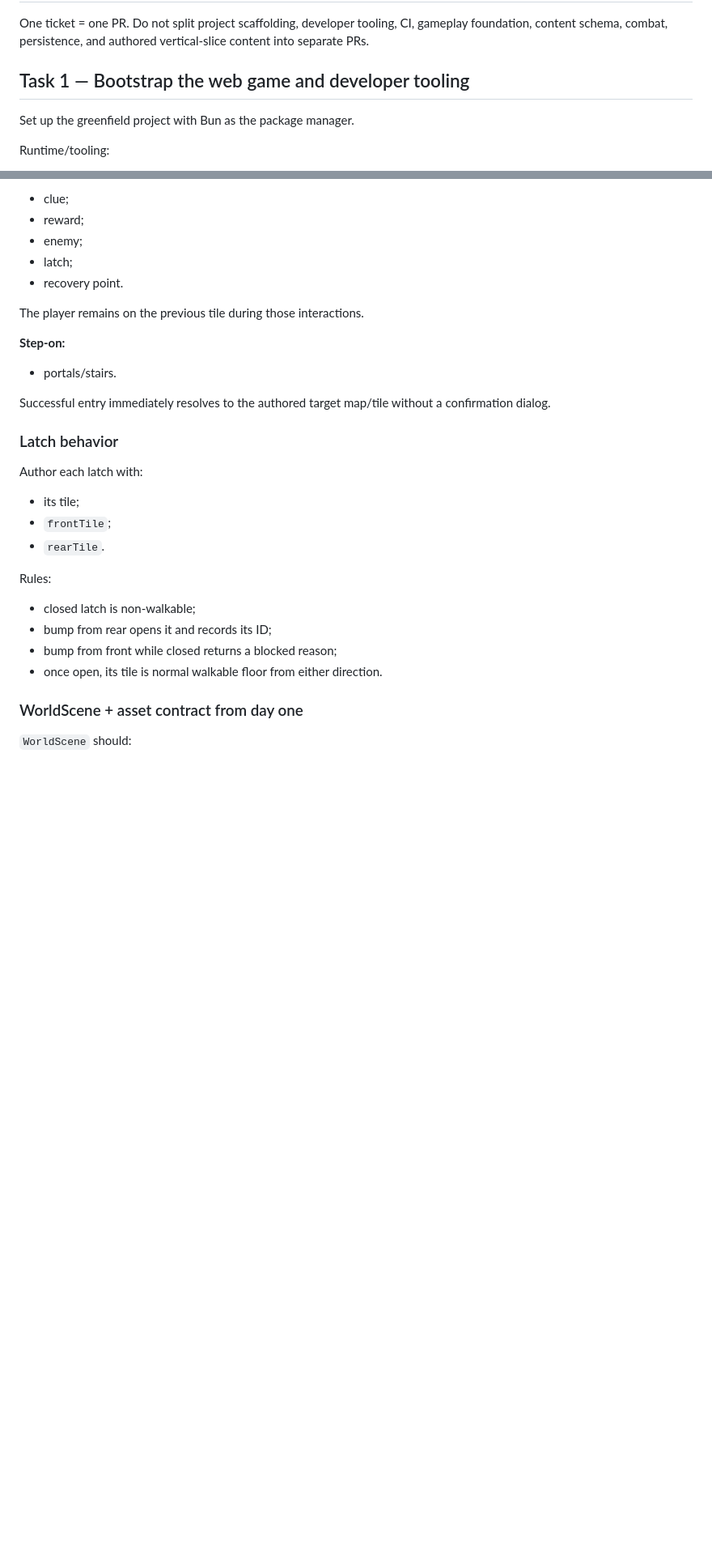
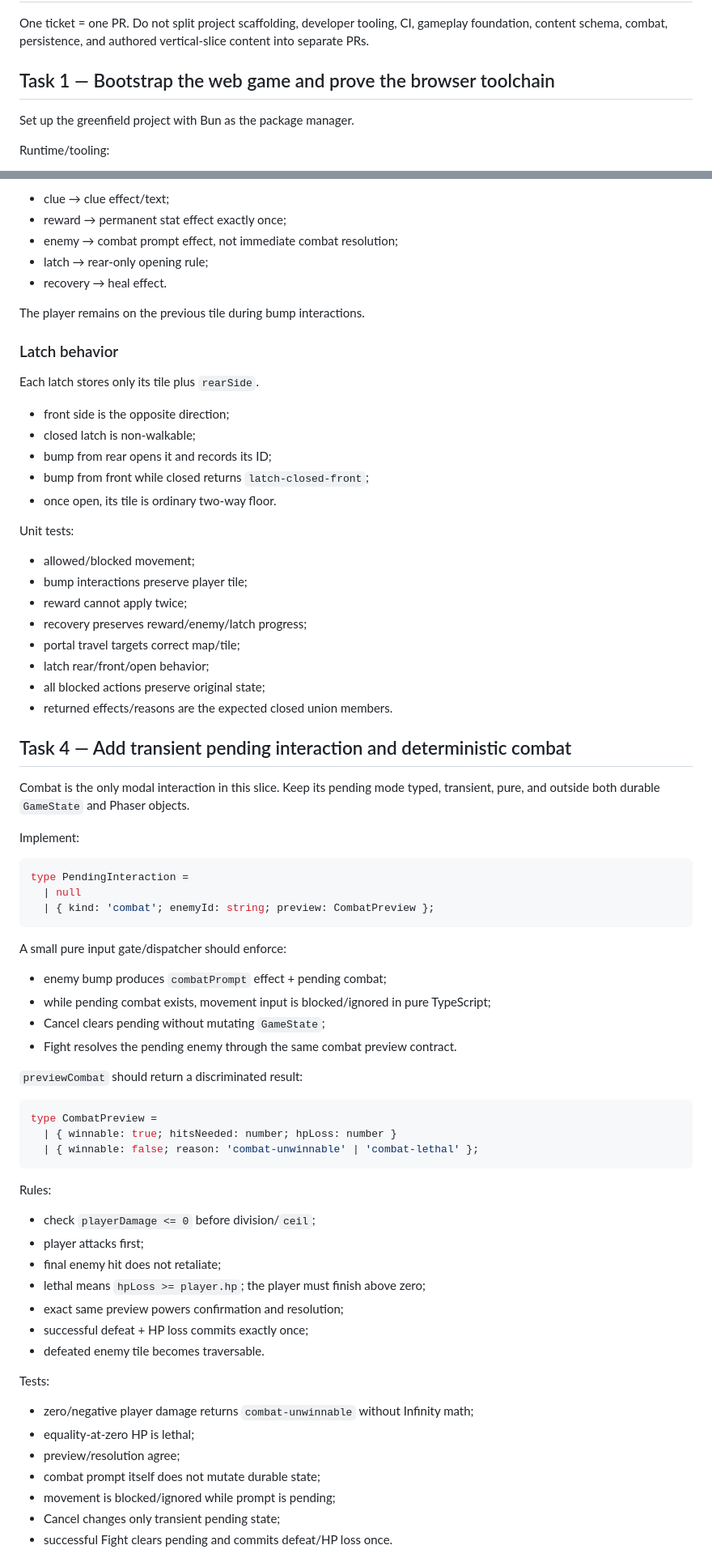
Before and after one commit to cwchanap/Eridanus, a Markdown page: docs/plans/2026-09-14-hpa-237-cross-floor-slice.md, 2 parts joined by grey strips. Shown at 81% size. GitHub-like rendering; blank space fills up the shorter version.

Commit message:
docs: revise HPA-237 plan from self-review

````diff
--- a/docs/plans/2026-09-14-hpa-237-cross-floor-slice.md
+++ b/docs/plans/2026-09-14-hpa-237-cross-floor-slice.md
@@ -8,7 +8,7 @@ Implement the first playable Tower Maze slice in one PR and leave Eridanus with
 
 One ticket = one PR. Do not split project scaffolding, developer tooling, CI, gameplay foundation, content schema, combat, persistence, and authored vertical-slice content into separate PRs.
 
-## Task 1 — Bootstrap the web game and developer tooling
+## Task 1 — Bootstrap the web game and prove the browser toolchain
 
 Set up the greenfield project with Bun as the package manager.
 
@@ -156,34 +149,77 @@ Use entity kind to determine interaction behavior; do not introduce a generic in
 
-- clue;
-- reward;
-- enemy;
-- latch;
-- recovery point.
+- clue → clue effect/text;
+- reward → permanent stat effect exactly once;
+- enemy → combat prompt effect, not immediate combat resolution;
+- latch → rear-only opening rule;
+- recovery → heal effect.
 
-The player remains on the previous tile during those interactions.
-
-**Step-on:**
-
-- portals/stairs.
-
-Successful entry immediately resolves to the authored target map/tile without a confirmation dialog.
+The player remains on the previous tile during bump interactions.
 
 ### Latch behavior
 
-Author each latch with:
+Each latch stores only its tile plus `rearSide`.
 
-- its tile;
-- `frontTile`;
-- `rearTile`.
+- front side is the opposite direction;
+- closed latch is non-walkable;
+- bump from rear opens it and records its ID;
+- bump from front while closed returns `latch-closed-front`;
+- once open, its tile is ordinary two-way floor.
+
+Unit tests:
+
+- allowed/blocked movement;
+- bump interactions preserve player tile;
+- reward cannot apply twice;
+- recovery preserves reward/enemy/latch progress;
+- portal travel targets correct map/tile;
+- latch rear/front/open behavior;
+- all blocked actions preserve original state;
+- returned effects/reasons are the expected closed union members.
+
+## Task 4 — Add transient pending interaction and deterministic combat
+
+Combat is the only modal interaction in this slice. Keep its pending mode typed, transient, pure, and outside both durable `GameState` and Phaser objects.
+
+Implement:
+
+```ts
+type PendingInteraction =
+  | null
+  | { kind: 'combat'; enemyId: string; preview: CombatPreview };
+```
+
+A small pure input gate/dispatcher should enforce:
+
+- enemy bump produces `combatPrompt` effect + pending combat;
+- while pending combat exists, movement input is blocked/ignored in pure TypeScript;
+- Cancel clears pending without mutating `GameState`;
+- Fight resolves the pending enemy through the same combat preview contract.
+
+`previewCombat` should return a discriminated result:
+
+```ts
+type CombatPreview =
+  | { winnable: true; hitsNeeded: number; hpLoss: number }
+  | { winnable: false; reason: 'combat-unwinnable' | 'combat-lethal' };
+```
 
 Rules:
 
-- closed latch is non-walkable;
-- bump from rear opens it and records its ID;
-- bump from front while closed returns a blocked reason;
-- once open, its tile is normal walkable floor from either direction.
+- check `playerDamage <= 0` before division/`ceil`;
+- player attacks first;
+- final enemy hit does not retaliate;
+- lethal means `hpLoss >= player.hp`; the player must finish above zero;
+- exact same preview powers confirmation and resolution;
+- successful defeat + HP loss commits exactly once;
+- defeated enemy tile becomes traversable.
 
-### WorldScene + asset contract from day one
+Tests:
 
-`WorldScene` should:
+- zero/negative player damage returns `combat-unwinnable` without Infinity math;
+- equality-at-zero HP is lethal;
+- preview/resolution agree;
+- combat prompt itself does not mutate durable state;
+- movement is blocked/ignored while prompt is pending;
+- Cancel changes only transient pending state;
+- successful Fight clears pending and commits defeat/HP loss once.
 
````
Also changed, not shown: other parts of docs/plans/2026-09-14-hpa-237-cross-floor-slice.md (+99 -129 lines).
